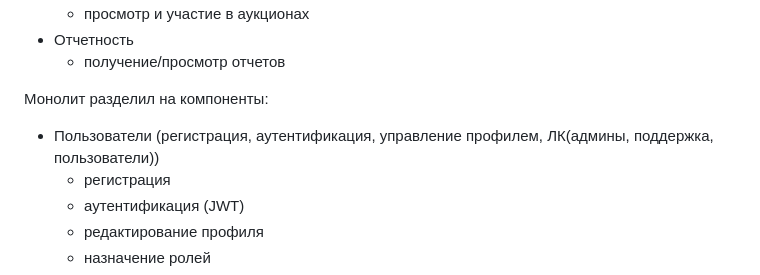
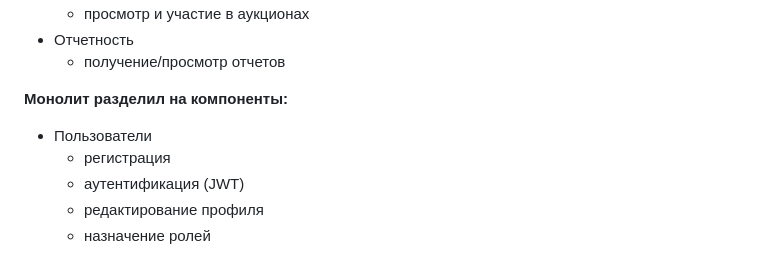
Before and after one commit to uralz/architecture-sprint-1, a Markdown page: README.md, the part around the change printed below. Drawn GitHub-style.

```diff
--- a/README.md
+++ b/README.md
@@ -80,9 +80,8 @@ Single-SPA больше подходит, когда фронт пишется
 - Отчетность
   - получение/просмотр отчетов
 
-Монолит разделил на компоненты:
-
-- Пользователи (регистрация, аутентификация, управление профилем, ЛК(админы, поддержка, пользователи))
+**Монолит разделил на компоненты:**
+- Пользователи
   - регистрация
   - аутентификация (JWT)
   - редактирование профиля
```
Also changed, not shown: other parts of README.md (+2 -2 lines).
